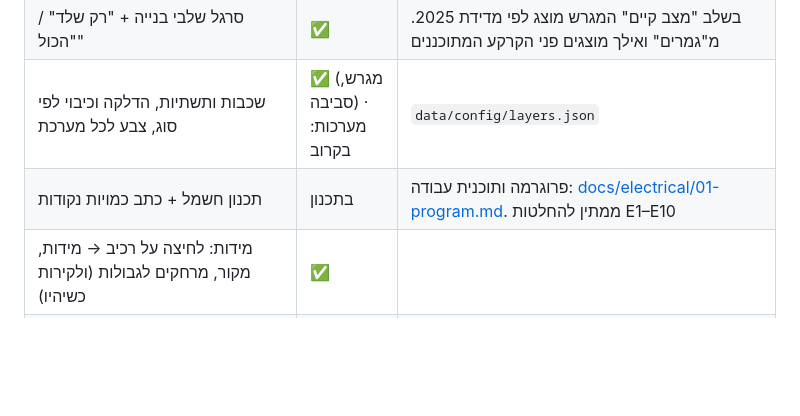
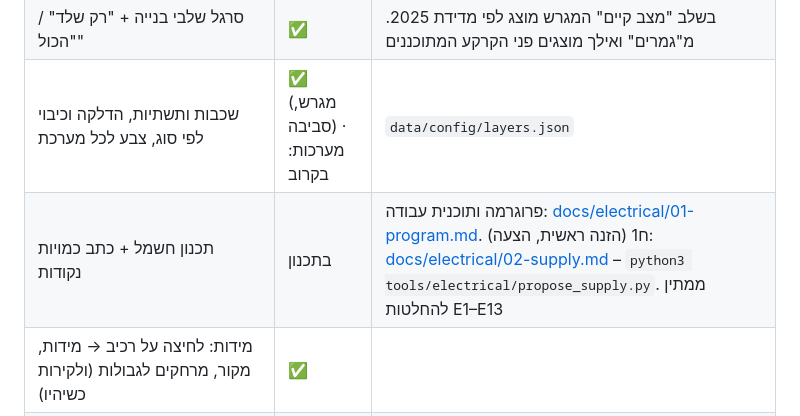
Before and after one commit to 123avihai-collab/House-3d, a Markdown page: README.md, the part around the change. GitHub-like rendering; blank space fills up the shorter version.

```diff
--- a/README.md
+++ b/README.md
@@ -133,7 +133,7 @@ sources/                   קבצי מקור (ב-git, חוץ מ-sources/permit
 | מתגי "רצפה" ו"תקרה" לכל קומה (לשונית "קומות") | ✅ | השכבות של כל תקרה – `data/config/tags.json` floors[].ceilingLayers. תקרת יחידת הדיור = רצפת הקרקע וקורות K-21. שבב "בלי תקרה" בסרגל העליון מחזיר את כולן |
 | סרגל שלבי בנייה + "רק שלד" / "הכול" | ✅ | בשלב "מצב קיים" המגרש מוצג לפי מדידת 2025. מ"גמרים" ואילך מוצגים פני הקרקע המתוכננים |
 | שכבות ותשתיות, הדלקה וכיבוי לפי סוג, צבע לכל מערכת | ✅ (מגרש, סביבה) · מערכות: בקרוב | `data/config/layers.json` |
-| תכנון חשמל + כתב כמויות נקודות | בתכנון | פרוגרמה ותוכנית עבודה: [docs/electrical/01-program.md](docs/electrical/01-program.md). ממתין להחלטות E1–E10 |
+| תכנון חשמל + כתב כמויות נקודות | בתכנון | פרוגרמה ותוכנית עבודה: [docs/electrical/01-program.md](docs/electrical/01-program.md). ח1 (הזנה ראשית, הצעה): [docs/electrical/02-supply.md](docs/electrical/02-supply.md) – `python3 tools/electrical/propose_supply.py`. ממתין להחלטות E1–E13 |
 | מידות: לחיצה על רכיב → מידות, מקור, מרחקים לגבולות (ולקירות כשיהיו) | ✅ | |
 | מדידה חופשית: שתי נקודות → מרחק תלת-ממדי, מרחק אופקי, ΔH | ✅ | |
 | חתך אופקי ואנכי, ניתן להזזה | ✅ | |
```
Also changed, not shown: docs/electrical/01-program.md (+2 -1 lines), docs/electrical/02-supply.md (added, +85 -0 lines), docs/open-issues.md (+4 -0 lines), docs/electrical/screenshots/h1-feeder.png (added), docs/electrical/screenshots/h1-main-panel.png (added), 9 other files.
